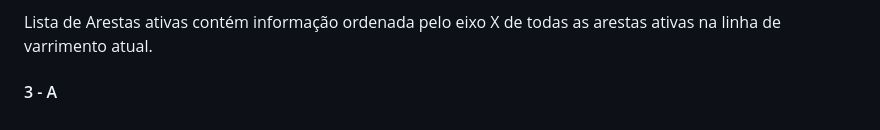
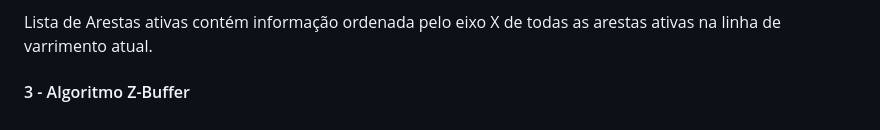
Before and after one commit to Fabio-A-Sa/Y3S2-ComputacaoGrafica, a Markdown page: Notes/6 - Visibilidade.md, the part around the change. Rendered like a GitHub page.

Commit message:
algoritmo z-buffer

```diff
--- a/Notes/6 - Visibilidade.md
+++ b/Notes/6 - Visibilidade.md
@@ -78,4 +78,6 @@ Tabela de Polígonos tem informação de todo os polígonos, contendo para cada
 
 Lista de Arestas ativas contém informação ordenada pelo eixo X de todas as arestas ativas na linha de varrimento atual.
 
-#### 3 - A
+#### 3 - Algoritmo Z-Buffer
+
+<TODO>
```
